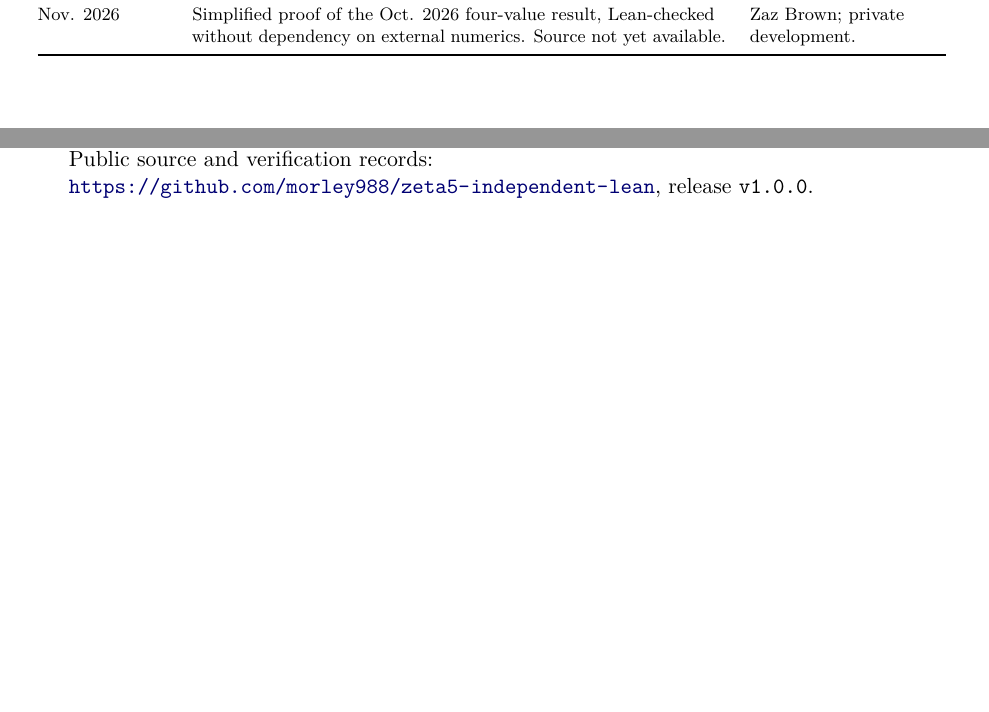
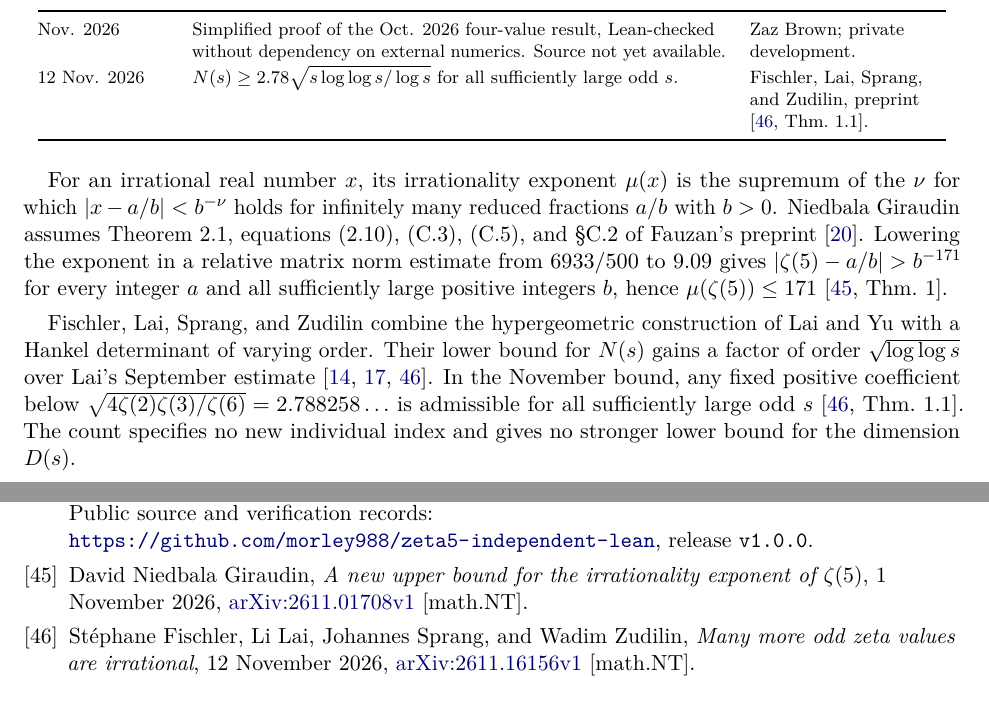
Before and after one commit to morley988/zeta5-independent-lean, a LaTeX paper (manuscript/zeta5_journal_publication.tex): two parts of pages 4 and 51 of 51 before the commit and two parts of pages 5 and 52 of 52 after it, joined at a grey line, cut so that both start at the same text, the shorter picture padded with empty space. Compiled offline with pdfLaTeX.

Commit message:
Update the journal survey with two November odd zeta preprints

```diff
--- a/manuscript/zeta5_journal_publication.tex
+++ b/manuscript/zeta5_journal_publication.tex
@@ -270,6 +274,29 @@ public project snapshot \cite{davidson2026}.\\
 Nov. 2026 & Simplified proof of the Oct. 2026 four-value result, Lean-checked without dependency on external numerics. Source not yet available. & Zaz Brown; private development.\\
+12 Nov. 2026 & $N(s)\geq 2.78\sqrt{s\log\log s/\log s}$ for all
+sufficiently large odd $s$. & Fischler, Lai, Sprang, and Zudilin,
+preprint \cite[Thm.~1.1]{flsz2026}.\\
 \end{longtable}
 \endgroup
+
+For an irrational real number $x$, its irrationality exponent $\mu(x)$ is
+the supremum of the $\nu$ for which $|x-a/b|<b^{-\nu}$ holds for
+infinitely many reduced fractions $a/b$ with $b>0$. Niedbala Giraudin
+assumes Theorem~2.1, equations (2.10), (C.3), (C.5), and
+\S C.2 of Fauzan's preprint \cite{fauzan2026}. Lowering the exponent
+in a relative matrix norm estimate from $6933/500$ to $9.09$ gives
+$|\zeta(5)-a/b|>b^{-171}$ for every integer $a$ and all sufficiently
+large positive integers $b$, hence $\mu(\zeta(5))\leq171$
+\cite[Thm.~1]{niedbalagiraudin2026}.
+
+Fischler, Lai, Sprang, and Zudilin combine the hypergeometric construction
+of Lai and Yu with a Hankel determinant of varying order. Their lower
+bound for $N(s)$ gains a factor of order $\sqrt{\log\log s}$ over Lai's
+September estimate \cite{laiyu2020,lai2026count,flsz2026}. In the
+November bound, any fixed positive coefficient below
+$\sqrt{4\zeta(2)\zeta(3)/\zeta(6)}=2.788258\ldots$ is admissible
+for all sufficiently large odd $s$ \cite[Thm.~1.1]{flsz2026}.
+The count specifies no new individual index and gives no stronger lower
+bound for the dimension $D(s)$.
 
 The shifted-window numbers in the 2001 row refer to Zudilin's published
 \emph{Mathematical Notes} paper.  Its bounds $35$ and $51$ improve the
@@ -3729,7 +3756,15 @@ Public source and verification records:
 \url{https://github.com/morley988/zeta5-independent-lean},
 release \texttt{v1.0.0}.
 
-
+\bibitem{niedbalagiraudin2026}
+David Niedbala Giraudin, \emph{A new upper bound for the irrationality
+exponent of $\zeta(5)$}, 1 November 2026,
+\href{https://arxiv.org/abs/2611.01708v1}{arXiv:2611.01708v1} [math.NT].
+
+\bibitem{flsz2026}
+St\'ephane Fischler, Li Lai, Johannes Sprang, and Wadim Zudilin,
+\emph{Many more odd zeta values are irrational}, 12 November 2026,
+\href{https://arxiv.org/abs/2611.16156v1}{arXiv:2611.16156v1} [math.NT].
 
 \end{thebibliography}
 \endgroup
```
Also changed, not shown: manuscript/zeta5_journal_publication.pdf, manuscript/zeta5_journal_publication.tex (10 more changed lines).
